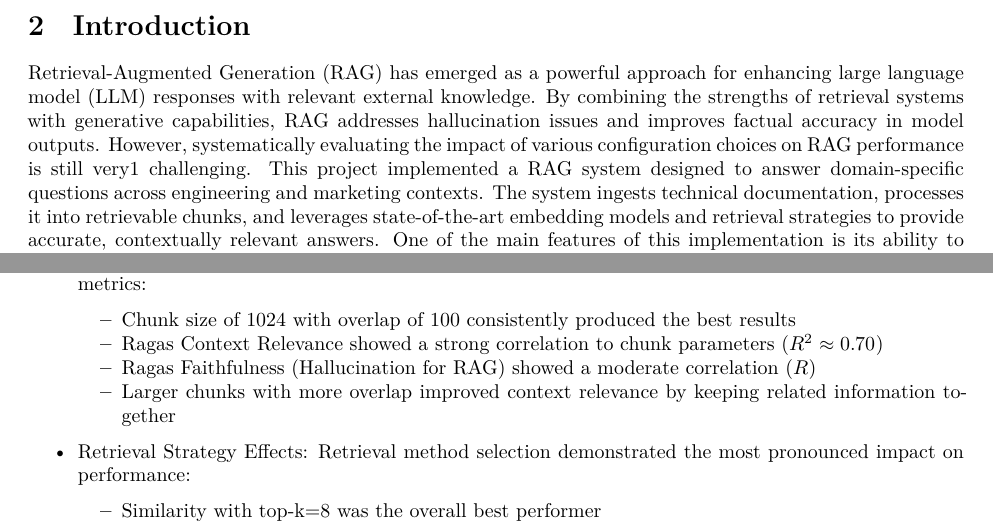
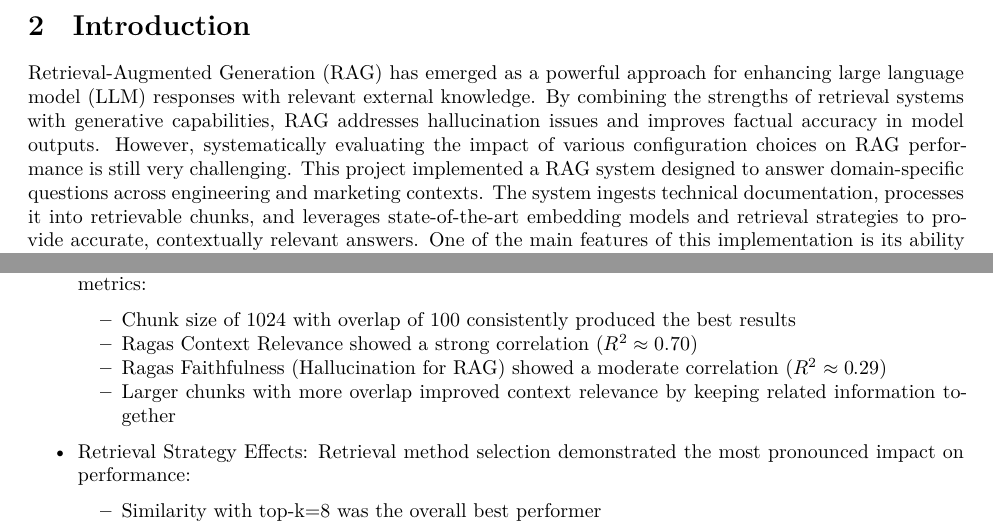
Before and after one commit to seansica/final-project-rag-pipeline, an R Markdown document (reports/rag_experimentation_report.Rmd): two parts of pages 2 and 4 of 6, joined at a grey line, cut so that both start at the same text. Rendered offline with R 4.5, knitr and Pandoc, then LaTeX, with nearby package versions.

Commit message:
grammar/formatting

```diff
--- a/reports/rag_experimentation_report.Rmd
+++ b/reports/rag_experimentation_report.Rmd
@@ -48,7 +48,7 @@ These findings offer practical guidelines for RAG system implementation in produ
 
 Retrieval-Augmented Generation (RAG) has emerged as a powerful approach for enhancing large language model (LLM) responses with relevant external knowledge.
 By combining the strengths of retrieval systems with generative capabilities, RAG addresses hallucination issues and improves factual accuracy in model outputs.
-However, systematically evaluating the impact of various configuration choices on RAG performance is still very1 challenging.
+However, systematically evaluating the impact of various configuration choices on RAG performance is still very challenging.
 This project implemented a RAG system designed to answer domain-specific questions across engineering and marketing contexts.
 The system ingests technical documentation, processes it into retrievable chunks, and leverages state-of-the-art embedding models and retrieval strategies to provide accurate, contextually relevant answers.
 One of the main features of this implementation is its ability to customize responses for different audiences through specialized query templates.
@@ -141,8 +141,8 @@ The RAG system successfully demonstrated the ability to answer domain-specific q
 - Chunking Parameter Impact:
   The chunk size and overlap had a substantial impact on performance metrics:
   - Chunk size of 1024 with overlap of 100 consistently produced the best results
-  - Ragas Context Relevance showed a strong correlation to chunk parameters ($R^2 \approx 0.70$)
-  - Ragas Faithfulness (Hallucination for RAG) showed a moderate correlation ($R%2 \approx 0.29$)
+  - Ragas Context Relevance showed a strong correlation ($R^2 \approx 0.70$)
+  - Ragas Faithfulness (Hallucination for RAG) showed a moderate correlation ($R^2 \approx 0.29$)
   - Larger chunks with more overlap improved context relevance by keeping related information together
 
 - Retrieval Strategy Effects:
```
Also changed, not shown: reports/rag_experimentation_report.Rmd (2 more changed lines).
